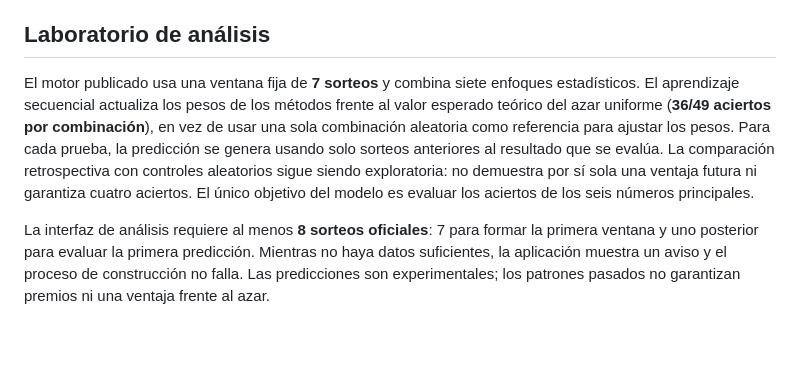
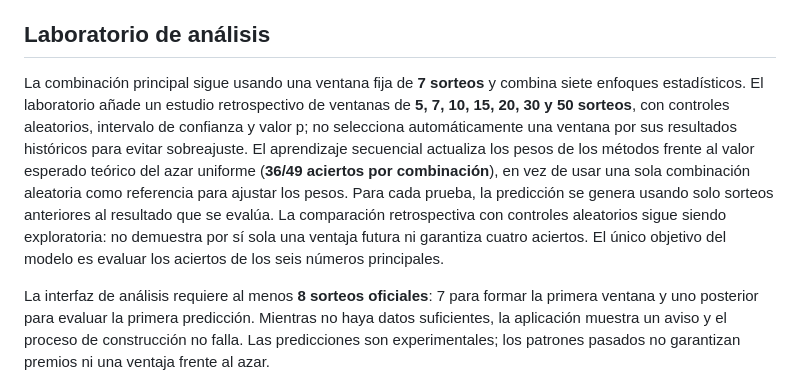
Before and after one commit to danielMigales/BonolotoGPT, a Markdown page: README.md, the part around the change. Rendered like a GitHub page; blank space fills up the shorter version.

Commit message:
Documentar comparativa de ventanas del laboratorio

```diff
--- a/README.md
+++ b/README.md
@@ -13,7 +13,7 @@ Aplicación web en español para consultar los últimos cinco sorteos de Bonolot
 
 ## Laboratorio de análisis
 
-El motor publicado usa una ventana fija de **7 sorteos** y combina siete enfoques estadísticos. El aprendizaje secuencial actualiza los pesos de los métodos frente al valor esperado teórico del azar uniforme (**36/49 aciertos por combinación**), en vez de usar una sola combinación aleatoria como referencia para ajustar los pesos. Para cada prueba, la predicción se genera usando solo sorteos anteriores al resultado que se evalúa. La comparación retrospectiva con controles aleatorios sigue siendo exploratoria: no demuestra por sí sola una ventaja futura ni garantiza cuatro aciertos. El único objetivo del modelo es evaluar los aciertos de los seis números principales.
+La combinación principal sigue usando una ventana fija de **7 sorteos** y combina siete enfoques estadísticos. El laboratorio añade un estudio retrospectivo de ventanas de **5, 7, 10, 15, 20, 30 y 50 sorteos**, con controles aleatorios, intervalo de confianza y valor p; no selecciona automáticamente una ventana por sus resultados históricos para evitar sobreajuste. El aprendizaje secuencial actualiza los pesos de los métodos frente al valor esperado teórico del azar uniforme (**36/49 aciertos por combinación**), en vez de usar una sola combinación aleatoria como referencia para ajustar los pesos. Para cada prueba, la predicción se genera usando solo sorteos anteriores al resultado que se evalúa. La comparación retrospectiva con controles aleatorios sigue siendo exploratoria: no demuestra por sí sola una ventaja futura ni garantiza cuatro aciertos. El único objetivo del modelo es evaluar los aciertos de los seis números principales.
 
 La interfaz de análisis requiere al menos **8 sorteos oficiales**: 7 para formar la primera ventana y uno posterior para evaluar la primera predicción. Mientras no haya datos suficientes, la aplicación muestra un aviso y el proceso de construcción no falla. Las predicciones son experimentales; los patrones pasados no garantizan premios ni una ventaja frente al azar.
 
```
